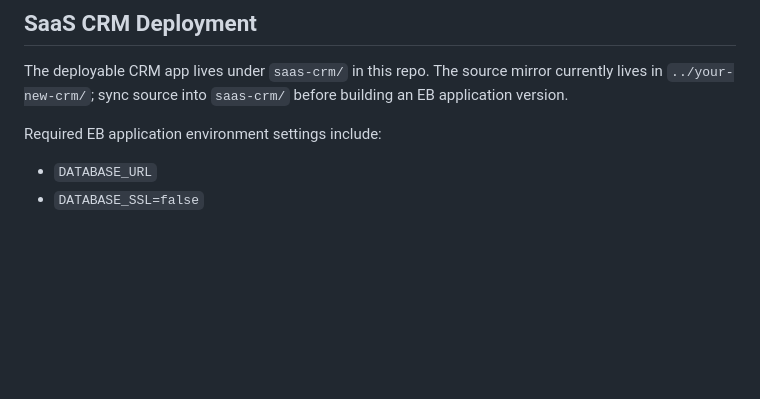
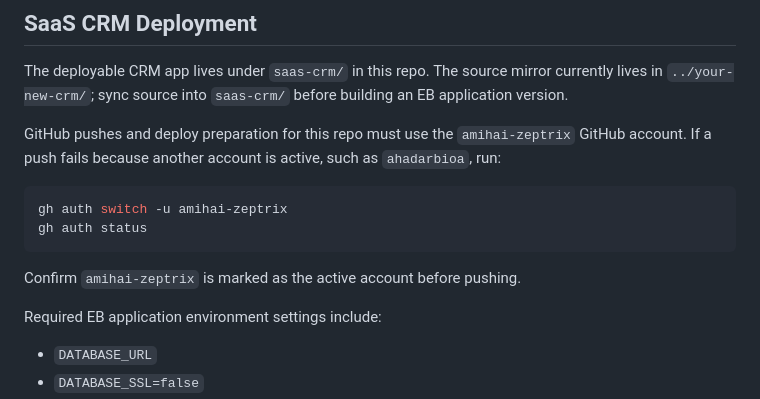
Before and after one commit to amihai-zeptrix/zeptrix, a Markdown page: DEPLOYMENT_LESSONS.md, the part around the change. GitHub-like rendering; blank space fills up the shorter version.

Commit message:
Document GitHub deploy identity

````diff
--- a/DEPLOYMENT_LESSONS.md
+++ b/DEPLOYMENT_LESSONS.md
@@ -98,6 +98,15 @@ Do not add static `/crm` redirects in Nginx. `/crm`, `/crm/settings`, `/crm/ron`
 
 The deployable CRM app lives under `saas-crm/` in this repo. The source mirror currently lives in `../your-new-crm/`; sync source into `saas-crm/` before building an EB application version.
 
+GitHub pushes and deploy preparation for this repo must use the `amihai-zeptrix` GitHub account. If a push fails because another account is active, such as `ahadarbioa`, run:
+
+```bash
+gh auth switch -u amihai-zeptrix
+gh auth status
+```
+
+Confirm `amihai-zeptrix` is marked as the active account before pushing.
+
 Required EB application environment settings include:
 
 - `DATABASE_URL`
````
